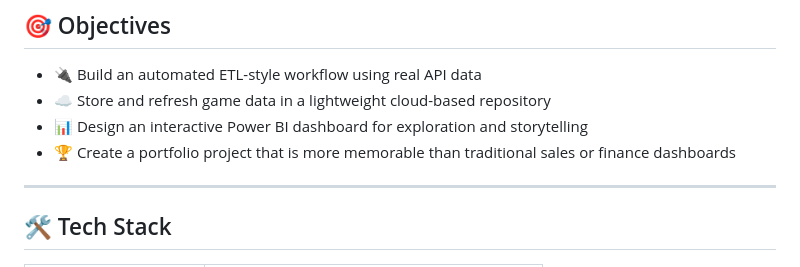
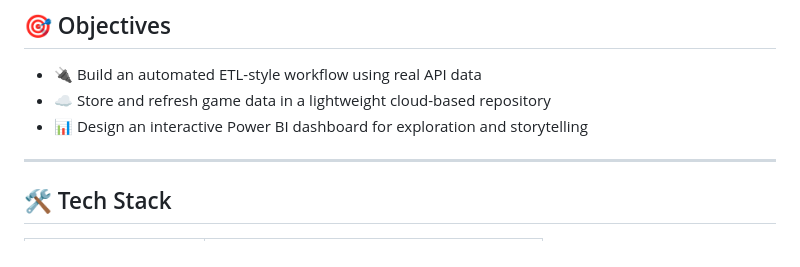
Before and after one commit to AhmedAhaik10/PS2-Vault, a Markdown page: README.md, the part around the change. GitHub-like rendering.

Commit message:
Remove memorable portfolio project objective
Remove objective to create a memorable portfolio project.

```diff
--- a/README.md
+++ b/README.md
@@ -12,7 +12,6 @@ This project uses the IGDB API to collect PS2 game metadata, processes the data
 - 🔌 Build an automated ETL-style workflow using real API data
 - ☁️ Store and refresh game data in a lightweight cloud-based repository
 - 📊 Design an interactive Power BI dashboard for exploration and storytelling
-- 🏆 Create a portfolio project that is more memorable than traditional sales or finance dashboards
 
 ---
 
```
